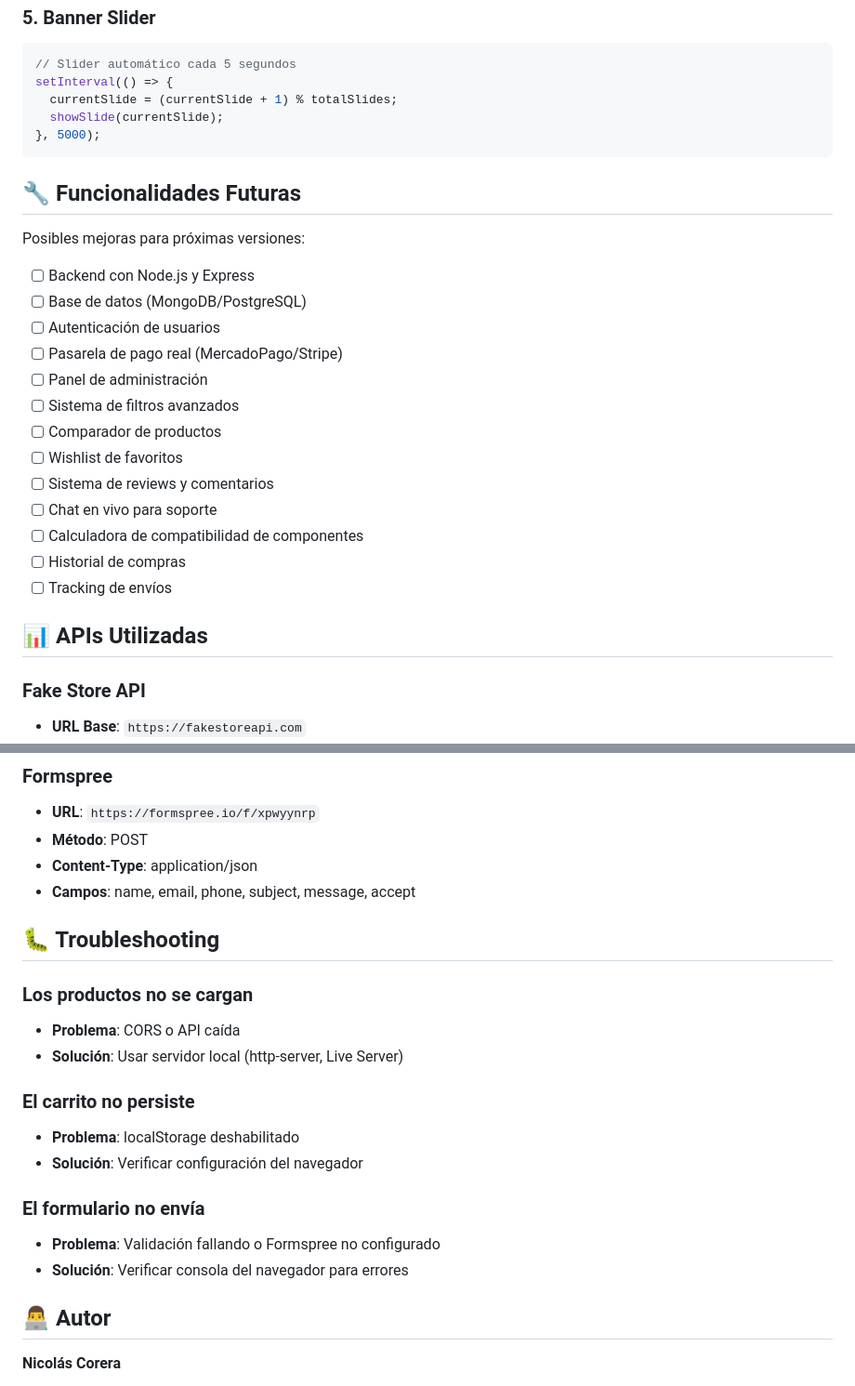
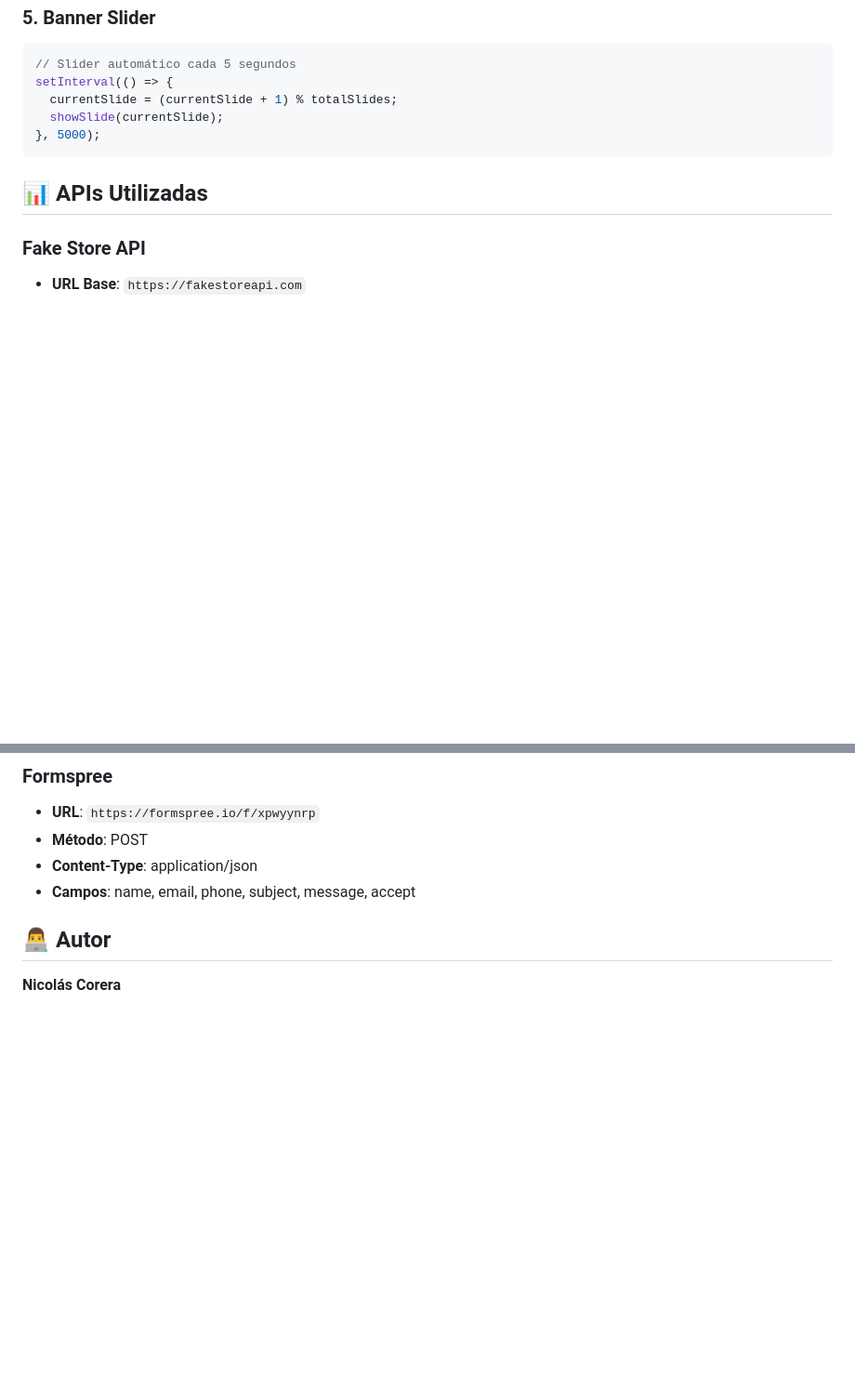
Before and after one commit to Nicolas-Corera/RedBuilds, a Markdown page: README.md, 2 parts joined by grey strips. Shown: that part at 93% size. Rendered like a GitHub page; blank space fills up the shorter version.

Commit message:
Remove future features and troubleshooting sections

````diff
--- a/README.md
+++ b/README.md
@@ -316,24 +316,6 @@ setInterval(() => {
 }, 5000);
 ```
 
-## 🔧 Funcionalidades Futuras
-
-Posibles mejoras para próximas versiones:
-
-- [ ] Backend con Node.js y Express
-- [ ] Base de datos (MongoDB/PostgreSQL)
-- [ ] Autenticación de usuarios
-- [ ] Pasarela de pago real (MercadoPago/Stripe)
-- [ ] Panel de administración
-- [ ] Sistema de filtros avanzados
-- [ ] Comparador de productos
-- [ ] Wishlist de favoritos
-- [ ] Sistema de reviews y comentarios
-- [ ] Chat en vivo para soporte
-- [ ] Calculadora de compatibilidad de componentes
-- [ ] Historial de compras
-- [ ] Tracking de envíos
-
 ## 📊 APIs Utilizadas
 
 ### Fake Store API
@@ -349,23 +331,6 @@ Posibles mejoras para próximas versiones:
 - **Método**: POST
 - **Content-Type**: application/json
 - **Campos**: name, email, phone, subject, message, accept
-
-## 🐛 Troubleshooting
-
-### Los productos no se cargan
-
-- **Problema**: CORS o API caída
-- **Solución**: Usar servidor local (http-server, Live Server)
-
-### El carrito no persiste
-
-- **Problema**: localStorage deshabilitado
-- **Solución**: Verificar configuración del navegador
-
-### El formulario no envía
-
-- **Problema**: Validación fallando o Formspree no configurado
-- **Solución**: Verificar consola del navegador para errores
 
 ## 👨‍💻 Autor
 
````
